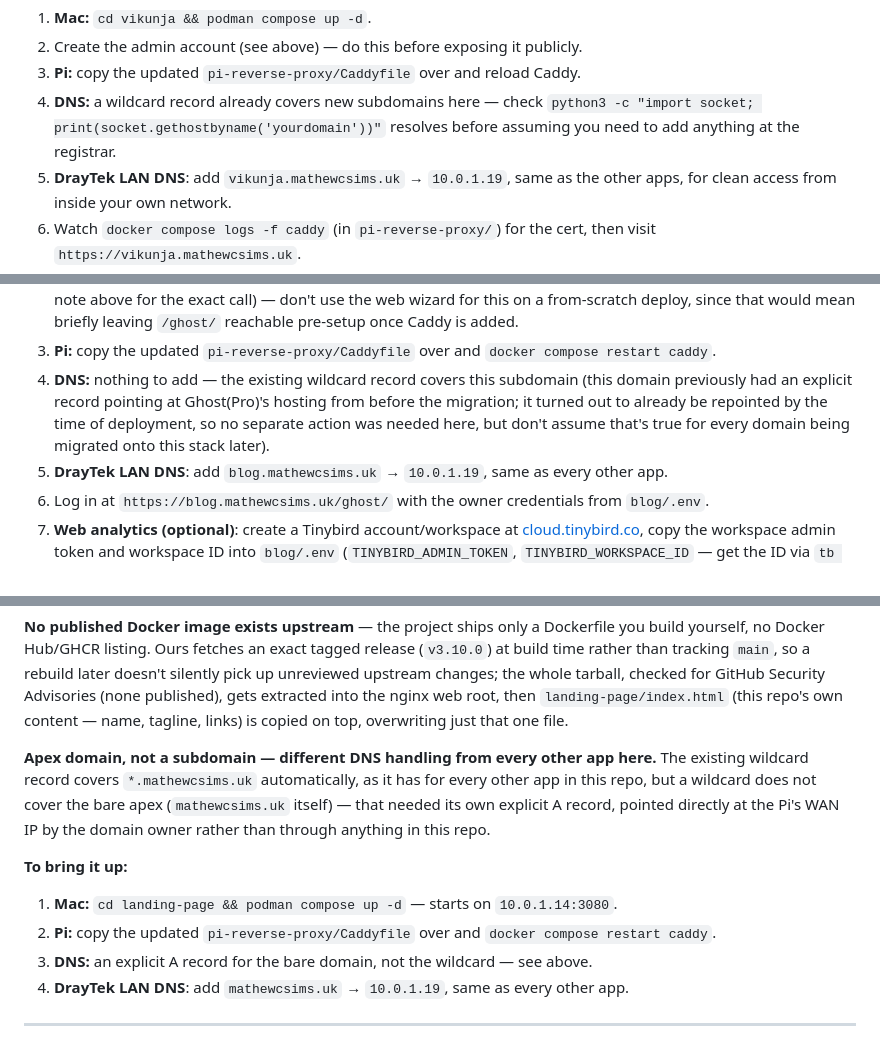
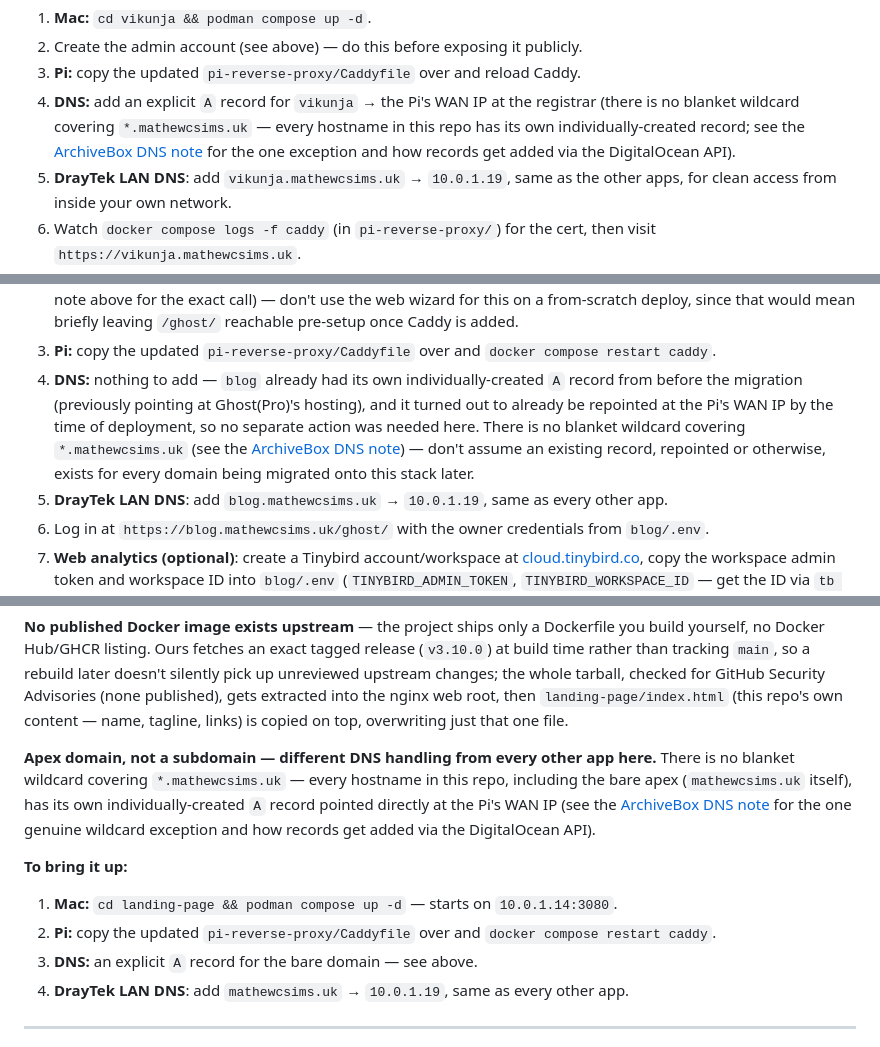
Before and after one commit to mathewcsims/self-hosted, a Markdown page: SETUP.md, 3 parts joined by grey strips. Rendered like a GitHub page.

Commit message:
Correct SETUP.md's false claim that a wildcard DNS record covers all subdomains
There is no *.mathewcsims.uk wildcard — every hostname has its own
individually-created A record at the registrar; only ArchiveBox's
*.archivebox.mathewcsims.uk is a genuine wildcard, for its unpredictable
snapshot subdomains. Fixes the Vikunja, Speedtest, blog, and landing-page
sections, which wrongly told the reader no DNS action was needed.

Co-Authored-By: Claude Sonnet 5 <noreply@anthropic.com>

```diff
--- a/SETUP.md
+++ b/SETUP.md
@@ -732,9 +732,11 @@ podman run --rm -v "$PWD/files:/files" -v "$PWD/db:/db" docker.io/library/alpine
 1. **Mac:** `cd vikunja && podman compose up -d`.
 2. Create the admin account (see above) — do this before exposing it publicly.
 3. **Pi:** copy the updated `pi-reverse-proxy/Caddyfile` over and reload Caddy.
-4. **DNS:** a wildcard record already covers new subdomains here — check
-   `python3 -c "import socket; print(socket.gethostbyname('yourdomain'))"`
-   resolves before assuming you need to add anything at the registrar.
+4. **DNS:** add an explicit `A` record for `vikunja` → the Pi's WAN IP at the
+   registrar (there is no blanket wildcard covering `*.mathewcsims.uk` — every
+   hostname in this repo has its own individually-created record; see the
+   [ArchiveBox DNS note](#archivebox-httpsarchiveboxmathewcsimsuk) for the one
+   exception and how records get added via the DigitalOcean API).
 5. **DrayTek LAN DNS**: add `vikunja.mathewcsims.uk` → `10.0.1.19`, same as
    the other apps, for clean access from inside your own network.
 6. Watch `docker compose logs -f caddy` (in `pi-reverse-proxy/`) for the cert,
@@ -1012,12 +1017,14 @@ cookie-banner obligation per Ghost's own docs.
    added.
 3. **Pi:** copy the updated `pi-reverse-proxy/Caddyfile` over and
    `docker compose restart caddy`.
-4. **DNS:** nothing to add — the existing wildcard record covers this
-   subdomain (this domain previously had an explicit record pointing at
-   Ghost(Pro)'s hosting from before the migration; it turned out to already
-   be repointed by the time of deployment, so no separate action was needed
-   here, but don't assume that's true for every domain being migrated onto
-   this stack later).
+4. **DNS:** nothing to add — `blog` already had its own individually-created
+   `A` record from before the migration (previously pointing at Ghost(Pro)'s
+   hosting), and it turned out to already be repointed at the Pi's WAN IP by
+   the time of deployment, so no separate action was needed here. There is no
+   blanket wildcard covering `*.mathewcsims.uk` (see the [ArchiveBox DNS
+   note](#archivebox-httpsarchiveboxmathewcsimsuk)) — don't assume an existing
+   record, repointed or otherwise, exists for every domain being migrated onto
+   this stack later.
 5. **DrayTek LAN DNS**: add `blog.mathewcsims.uk` → `10.0.1.19`, same as
    every other app.
 6. Log in at `https://blog.mathewcsims.uk/ghost/` with the owner credentials
@@ -1058,19 +1065,19 @@ repo's own content — name, tagline, links) is copied on top, overwriting
 just that one file.
 
 **Apex domain, not a subdomain — different DNS handling from every other
-app here.** The existing wildcard record covers `*.mathewcsims.uk`
-automatically, as it has for every other app in this repo, but a wildcard
-does not cover the bare apex (`mathewcsims.uk` itself) — that needed its own
-explicit A record, pointed directly at the Pi's WAN IP by the domain owner
-rather than through anything in this repo.
+app here.** There is no blanket wildcard covering `*.mathewcsims.uk` — every
+hostname in this repo, including the bare apex (`mathewcsims.uk` itself), has
+its own individually-created `A` record pointed directly at the Pi's WAN IP
+(see the [ArchiveBox DNS
+note](#archivebox-httpsarchiveboxmathewcsimsuk) for the one genuine wildcard
+exception and how records get added via the DigitalOcean API).
 
 **To bring it up:**
 1. **Mac:** `cd landing-page && podman compose up -d` — starts on
    `10.0.1.14:3080`.
 2. **Pi:** copy the updated `pi-reverse-proxy/Caddyfile` over and
    `docker compose restart caddy`.
-3. **DNS:** an explicit A record for the bare domain, not the wildcard —
-   see above.
+3. **DNS:** an explicit `A` record for the bare domain — see above.
 4. **DrayTek LAN DNS**: add `mathewcsims.uk` → `10.0.1.19`, same as every
    other app.
 
```
Also changed, not shown: other parts of SETUP.md (+8 -5 lines).
